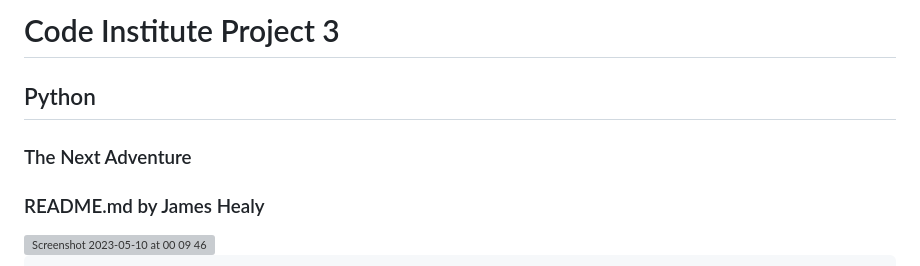
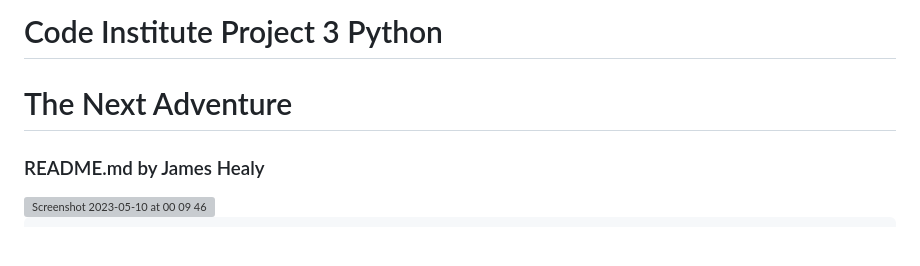
Before and after one commit to dutchmims/The-Next-Adventure, a Markdown page: README.md, the part around one of its changes. Rendered like a GitHub page; blank space fills up the shorter version; grey boxes are pictures that could not be loaded.

```diff
--- a/README.md
+++ b/README.md
@@ -1,8 +1,6 @@
-# Code Institute Project 3
+# Code Institute Project 3 Python
 
-## Python
-
-### The Next Adventure
+# The Next Adventure
 
 ### README.md by James Healy
 
```
Also changed, not shown: other parts of README.md (+12 -0 lines).
